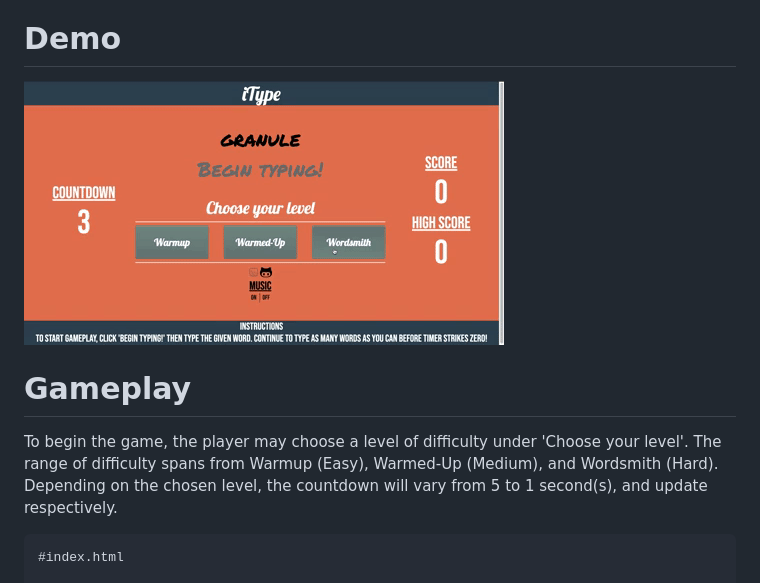
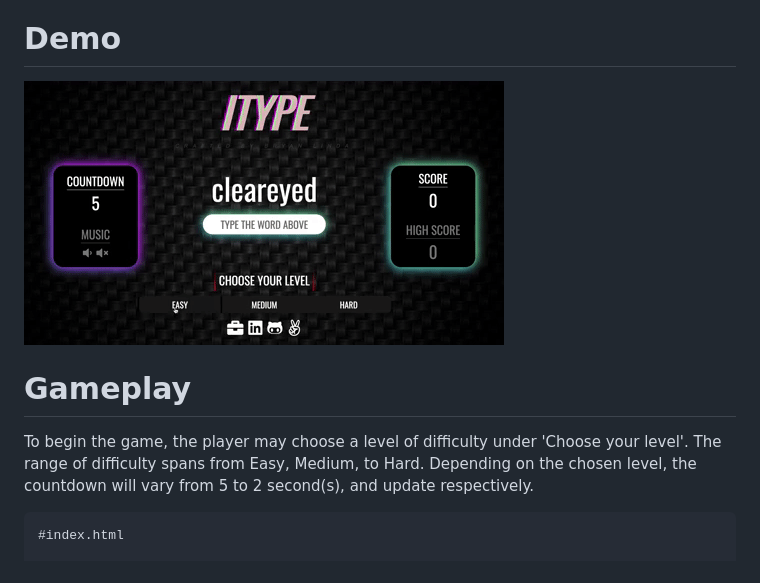
Before and after one commit to blindaa121/iType, a Markdown page: README.md, the part around the change. Drawn GitHub-style; pictures changed too: demo/giphy.gif.

````diff
--- a/README.md
+++ b/README.md
@@ -13,7 +13,7 @@ Depending on the level, the player will then have a certain amount of time to ty
 ![iType Demo](demo/giphy.gif)
 
 # Gameplay
-To begin the game, the player may choose a level of difficulty under 'Choose your level'. The range of difficulty spans from Warmup (Easy), Warmed-Up (Medium), and Wordsmith (Hard). Depending on the chosen level, the countdown will vary from 5 to 1 second(s), and update respectively.
+To begin the game, the player may choose a level of difficulty under 'Choose your level'. The range of difficulty spans from Easy, Medium, to Hard. Depending on the chosen level, the countdown will vary from 5 to 2 second(s), and update respectively.
 
 ```
 #index.html
````
